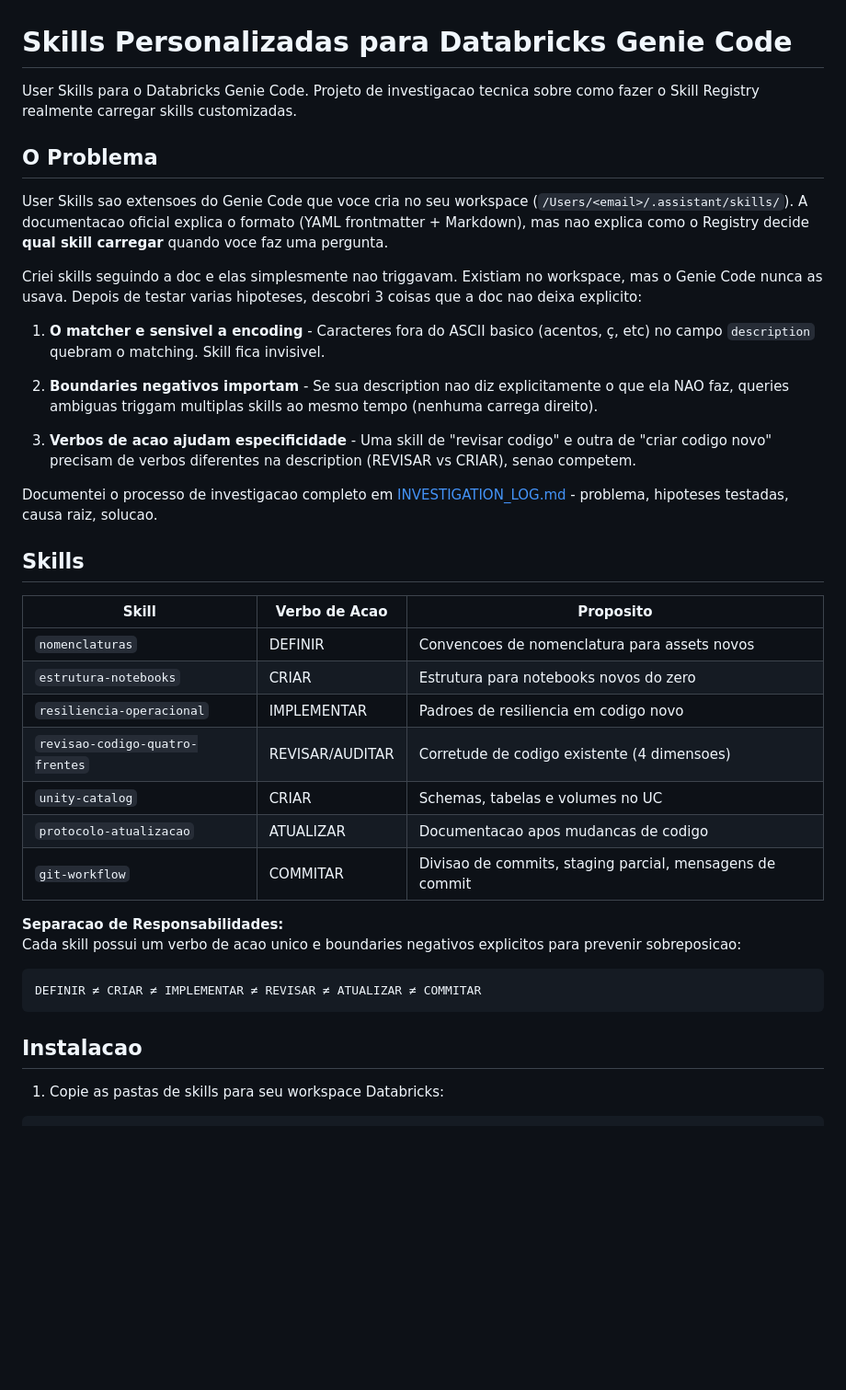
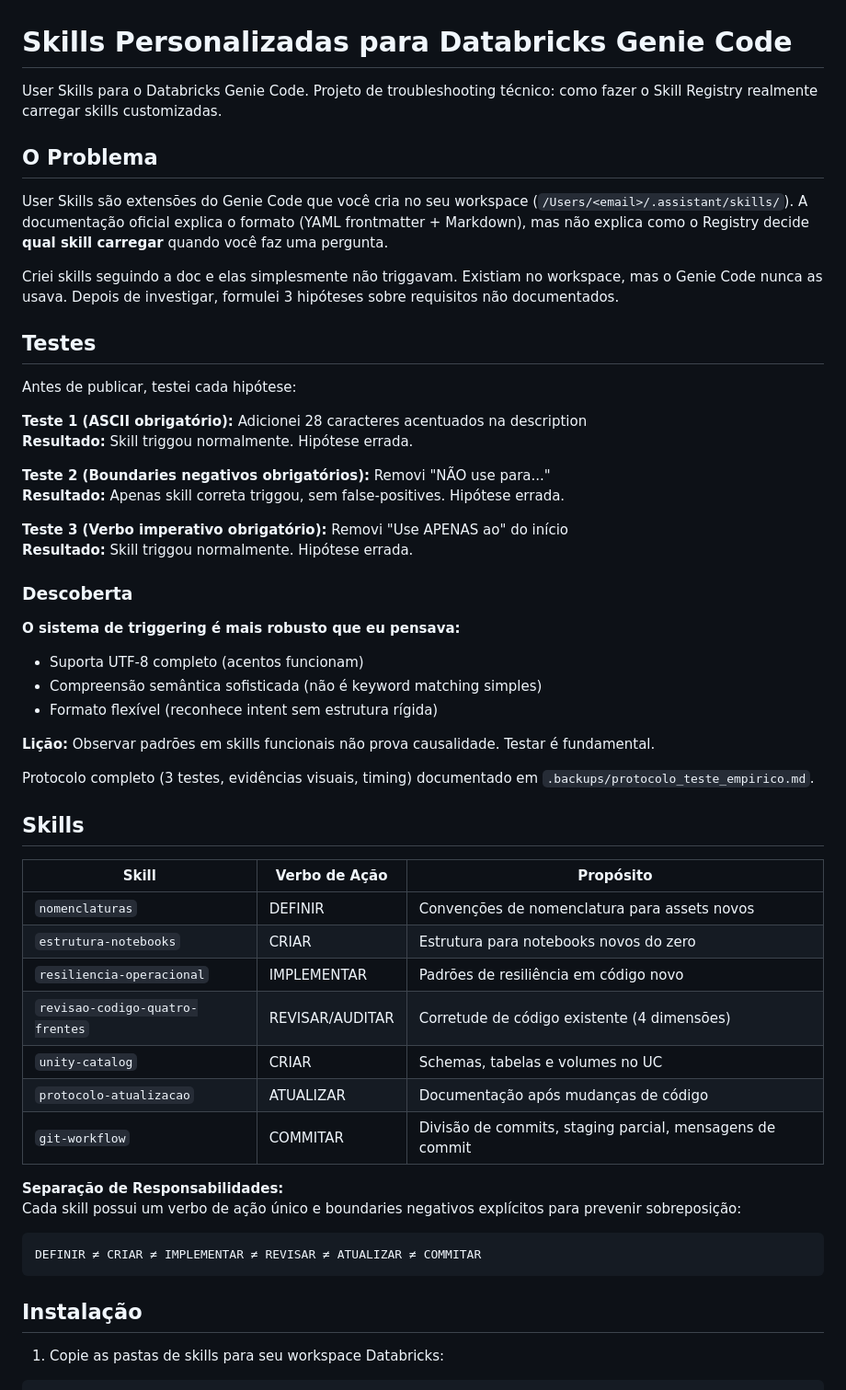
Before and after one commit to 1pedroosilva/databricks-genie-skills, a Markdown page: README.md, the part around one of its changes. Shown at 92% size. GitHub-like rendering; blank space fills up the shorter version.

````diff
--- a/README.md
+++ b/README.md
@@ -1,41 +1,57 @@
 # Skills Personalizadas para Databricks Genie Code
 
-User Skills para o Databricks Genie Code. Projeto de investigacao tecnica sobre como fazer o Skill Registry realmente carregar skills customizadas.
+User Skills para o Databricks Genie Code. Projeto de troubleshooting técnico: como fazer o Skill Registry realmente carregar skills customizadas.
 
 ## O Problema
 
-User Skills sao extensoes do Genie Code que voce cria no seu workspace (`/Users/<email>/.assistant/skills/`). A documentacao oficial explica o formato (YAML frontmatter + Markdown), mas nao explica como o Registry decide **qual skill carregar** quando voce faz uma pergunta.
+User Skills são extensões do Genie Code que você cria no seu workspace (`/Users/<email>/.assistant/skills/`). A documentação oficial explica o formato (YAML frontmatter + Markdown), mas não explica como o Registry decide **qual skill carregar** quando você faz uma pergunta.
 
-Criei skills seguindo a doc e elas simplesmente nao triggavam. Existiam no workspace, mas o Genie Code nunca as usava. Depois de testar varias hipoteses, descobri 3 coisas que a doc nao deixa explicito:
+Criei skills seguindo a doc e elas simplesmente não triggavam. Existiam no workspace, mas o Genie Code nunca as usava. Depois de investigar, formulei 3 hipóteses sobre requisitos não documentados.
 
-1. **O matcher e sensivel a encoding** - Caracteres fora do ASCII basico (acentos, ç, etc) no campo `description` quebram o matching. Skill fica invisivel.
+## Testes
 
-2. **Boundaries negativos importam** - Se sua description nao diz explicitamente o que ela NAO faz, queries ambiguas triggam multiplas skills ao mesmo tempo (nenhuma carrega direito).
+Antes de publicar, testei cada hipótese:
 
-3. **Verbos de acao ajudam especificidade** - Uma skill de "revisar codigo" e outra de "criar codigo novo" precisam de verbos diferentes na description (REVISAR vs CRIAR), senao competem.
+**Teste 1 (ASCII obrigatório):** Adicionei 28 caracteres acentuados na description
+**Resultado:** Skill triggou normalmente. Hipótese errada.
 
-Documentei o processo de investigacao completo em [INVESTIGATION_LOG.md](INVESTIGATION_LOG.md) - problema, hipoteses testadas, causa raiz, solucao.
+**Teste 2 (Boundaries negativos obrigatórios):** Removi "NÃO use para..."
+**Resultado:** Apenas skill correta triggou, sem false-positives. Hipótese errada.
+
+**Teste 3 (Verbo imperativo obrigatório):** Removi "Use APENAS ao" do início
+**Resultado:** Skill triggou normalmente. Hipótese errada.
+
+### Descoberta
+
+**O sistema de triggering é mais robusto que eu pensava:**
+- Suporta UTF-8 completo (acentos funcionam)
+- Compreensão semântica sofisticada (não é keyword matching simples)
+- Formato flexível (reconhece intent sem estrutura rígida)
+
+**Lição:** Observar padrões em skills funcionais não prova causalidade. Testar é fundamental.
+
+Protocolo completo (3 testes, evidências visuais, timing) documentado em `.backups/protocolo_teste_empirico.md`.
 
 ## Skills
 
-| Skill | Verbo de Acao | Proposito |
+| Skill | Verbo de Ação | Propósito |
 |-------|---------------|-----------|
-| `nomenclaturas` | DEFINIR | Convencoes de nomenclatura para assets novos |
+| `nomenclaturas` | DEFINIR | Convenções de nomenclatura para assets novos |
 | `estrutura-notebooks` | CRIAR | Estrutura para notebooks novos do zero |
-| `resiliencia-operacional` | IMPLEMENTAR | Padroes de resiliencia em codigo novo |
-| `revisao-codigo-quatro-frentes` | REVISAR/AUDITAR | Corretude de codigo existente (4 dimensoes) |
+| `resiliencia-operacional` | IMPLEMENTAR | Padrões de resiliência em código novo |
+| `revisao-codigo-quatro-frentes` | REVISAR/AUDITAR | Corretude de código existente (4 dimensões) |
 | `unity-catalog` | CRIAR | Schemas, tabelas e volumes no UC |
-| `protocolo-atualizacao` | ATUALIZAR | Documentacao apos mudancas de codigo |
-| `git-workflow` | COMMITAR | Divisao de commits, staging parcial, mensagens de commit |
+| `protocolo-atualizacao` | ATUALIZAR | Documentação após mudanças de código |
+| `git-workflow` | COMMITAR | Divisão de commits, staging parcial, mensagens de commit |
 
-**Separacao de Responsabilidades:**
-Cada skill possui um verbo de acao unico e boundaries negativos explicitos para prevenir sobreposicao:
+**Separação de Responsabilidades:**
+Cada skill possui um verbo de ação único e boundaries negativos explícitos para prevenir sobreposição:
 
 ```
 DEFINIR ≠ CRIAR ≠ IMPLEMENTAR ≠ REVISAR ≠ ATUALIZAR ≠ COMMITAR
 ```
 
-## Instalacao
+## Instalação
 
 1. Copie as pastas de skills para seu workspace Databricks:
 ```
````
Also changed, not shown: other parts of README.md (+41 -48 lines), lessons_learned.md (added, +180 -0 lines).
